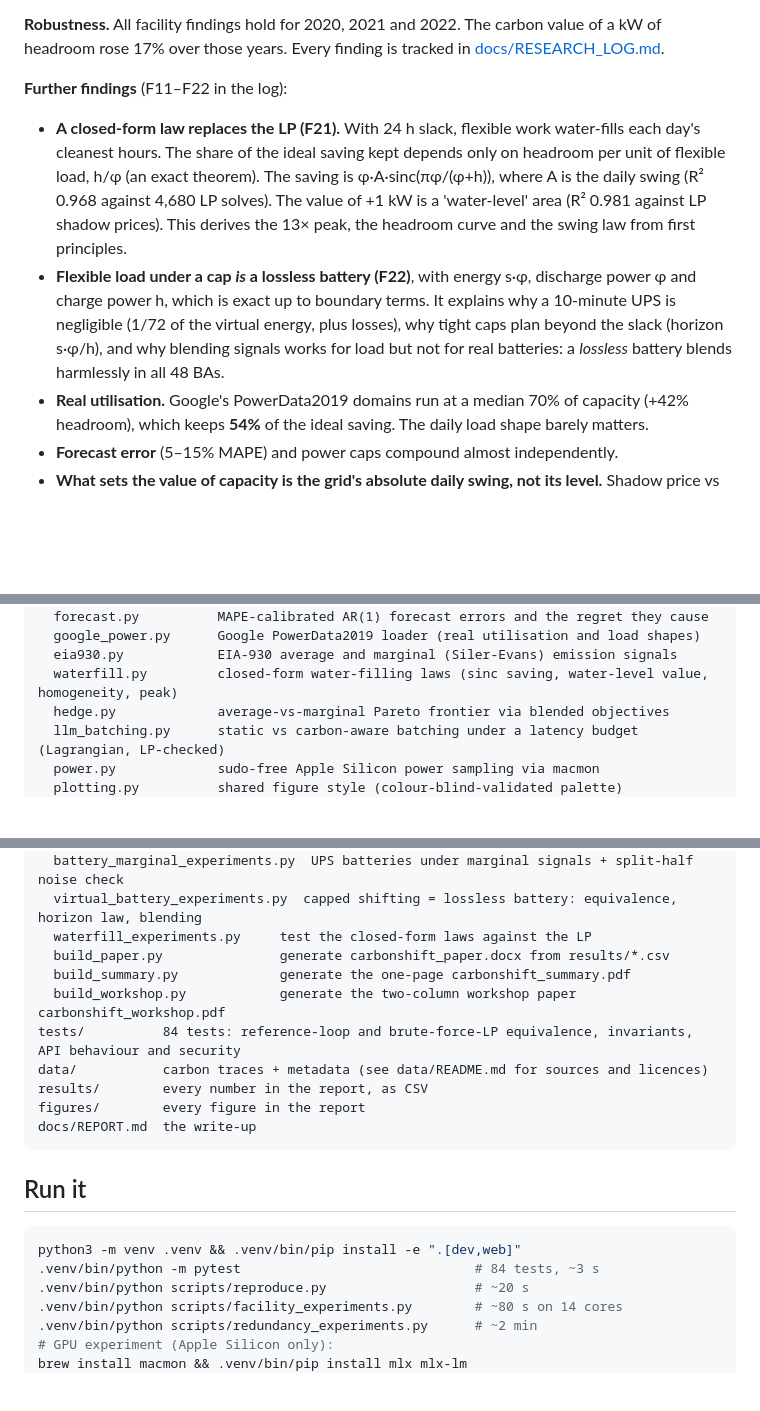
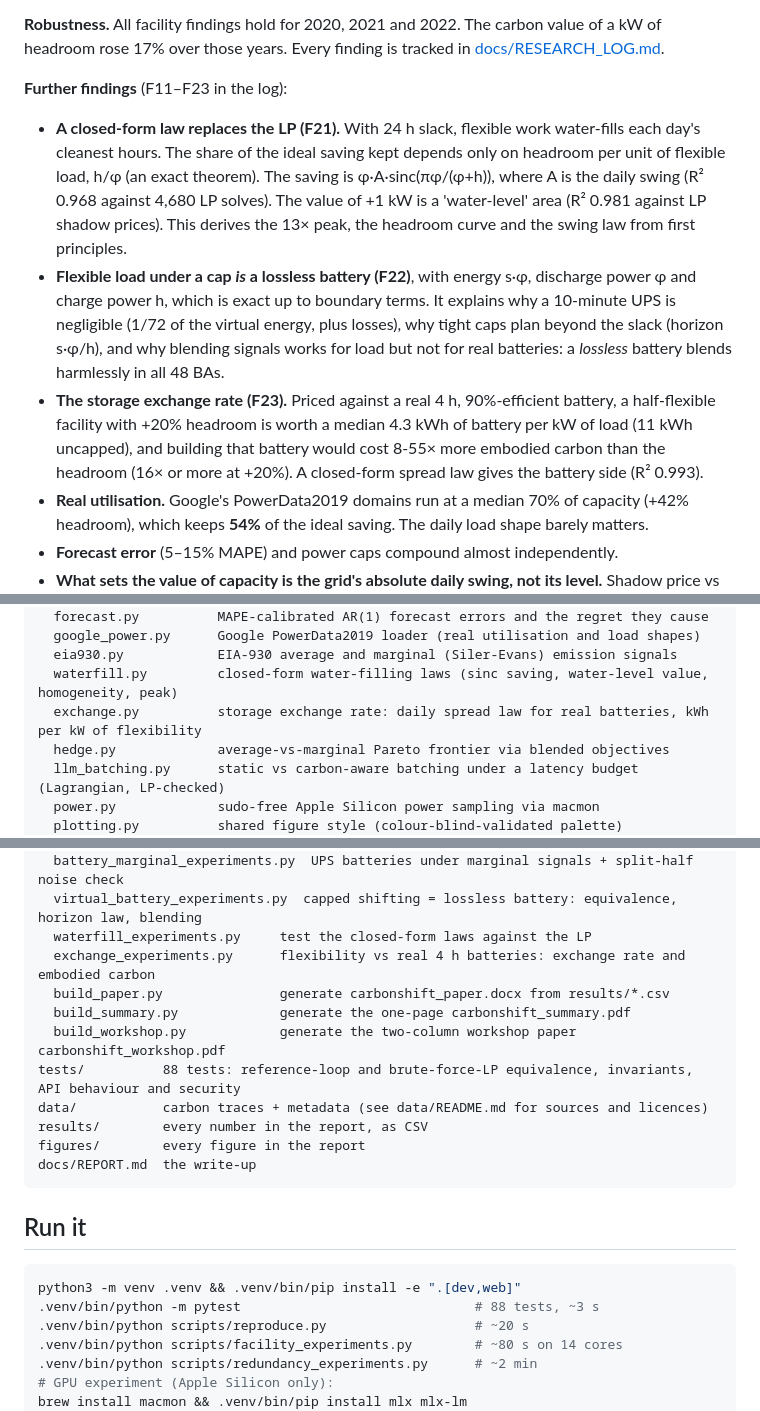
Before and after one commit to lakkaramnaveen/carbonshift, a Markdown page: README.md, 3 parts joined by grey strips. GitHub-like rendering; blank space fills up the shorter version.

````diff
--- a/README.md
+++ b/README.md
@@ -44,10 +44,11 @@ Going from batch 1 to batch 32 raises throughput 6.5× for only 1.5× more power
 
 **Robustness.** All facility findings hold for 2020, 2021 and 2022. The carbon value of a kW of headroom rose 17% over those years. Every finding is tracked in [docs/RESEARCH_LOG.md](docs/RESEARCH_LOG.md).
 
-**Further findings** (F11–F22 in the log):
+**Further findings** (F11–F23 in the log):
 
 - **A closed-form law replaces the LP (F21).** With 24 h slack, flexible work water-fills each day's cleanest hours. The share of the ideal saving kept depends only on headroom per unit of flexible load, h/φ (an exact theorem). The saving is φ·A·sinc(πφ/(φ+h)), where A is the daily swing (R² 0.968 against 4,680 LP solves). The value of +1 kW is a 'water-level' area (R² 0.981 against LP shadow prices). This derives the 13× peak, the headroom curve and the swing law from first principles.
 - **Flexible load under a cap *is* a lossless battery (F22)**, with energy s·φ, discharge power φ and charge power h, which is exact up to boundary terms. It explains why a 10-minute UPS is negligible (1/72 of the virtual energy, plus losses), why tight caps plan beyond the slack (horizon s·φ/h), and why blending signals works for load but not for real batteries: a *lossless* battery blends harmlessly in all 48 BAs.
+- **The storage exchange rate (F23).** Priced against a real 4 h, 90%-efficient battery, a half-flexible facility with +20% headroom is worth a median 4.3 kWh of battery per kW of load (11 kWh uncapped), and building that battery would cost 8-55× more embodied carbon than the headroom (16× or more at +20%). A closed-form spread law gives the battery side (R² 0.993).
 - **Real utilisation.** Google's PowerData2019 domains run at a median 70% of capacity (+42% headroom), which keeps **54%** of the ideal saving. The daily load shape barely matters.
 - **Forecast error** (5–15% MAPE) and power caps compound almost independently.
 - **What sets the value of capacity is the grid's absolute daily swing, not its level.** Shadow price vs daily std: Spearman 0.993; predictor ≈ 4.83·σ^1.12 kg/kW-yr (R² 0.96). Affine invariance is proved and tested.
@@ -98,6 +99,7 @@ src/carbonshift/
   google_power.py      Google PowerData2019 loader (real utilisation and load shapes)
   eia930.py            EIA-930 average and marginal (Siler-Evans) emission signals
   waterfill.py         closed-form water-filling laws (sinc saving, water-level value, homogeneity, peak)
+  exchange.py          storage exchange rate: daily spread law for real batteries, kWh per kW of flexibility
   hedge.py             average-vs-marginal Pareto frontier via blended objectives
   llm_batching.py      static vs carbon-aware batching under a latency budget (Lagrangian, LP-checked)
   power.py             sudo-free Apple Silicon power sampling via macmon
@@ -121,10 +123,11 @@ scripts/
   battery_marginal_experiments.py  UPS batteries under marginal signals + split-half noise check
   virtual_battery_experiments.py  capped shifting = lossless battery: equivalence, horizon law, blending
   waterfill_experiments.py     test the closed-form laws against the LP
+  exchange_experiments.py      flexibility vs real 4 h batteries: exchange rate and embodied carbon
   build_paper.py               generate carbonshift_paper.docx from results/*.csv
   build_summary.py             generate the one-page carbonshift_summary.pdf
   build_workshop.py            generate the two-column workshop paper carbonshift_workshop.pdf
-tests/          84 tests: reference-loop and brute-force-LP equivalence, invariants, API behaviour and security
+tests/          88 tests: reference-loop and brute-force-LP equivalence, invariants, API behaviour and security
 data/           carbon traces + metadata (see data/README.md for sources and licences)
 results/        every number in the report, as CSV
 figures/        every figure in the report
@@ -135,7 +138,7 @@ docs/REPORT.md  the write-up
 
 ```bash
 python3 -m venv .venv && .venv/bin/pip install -e ".[dev,web]"
-.venv/bin/python -m pytest                              # 84 tests, ~3 s
+.venv/bin/python -m pytest                              # 88 tests, ~3 s
 .venv/bin/python scripts/reproduce.py                   # ~20 s
 .venv/bin/python scripts/facility_experiments.py        # ~80 s on 14 cores
 .venv/bin/python scripts/redundancy_experiments.py      # ~2 min
````
Also changed, not shown: docs/REPORT.md (+12 -0 lines), docs/RESEARCH_LOG.md (+2 -0 lines), figures/exchange_rate.png (added), 7 other files.
